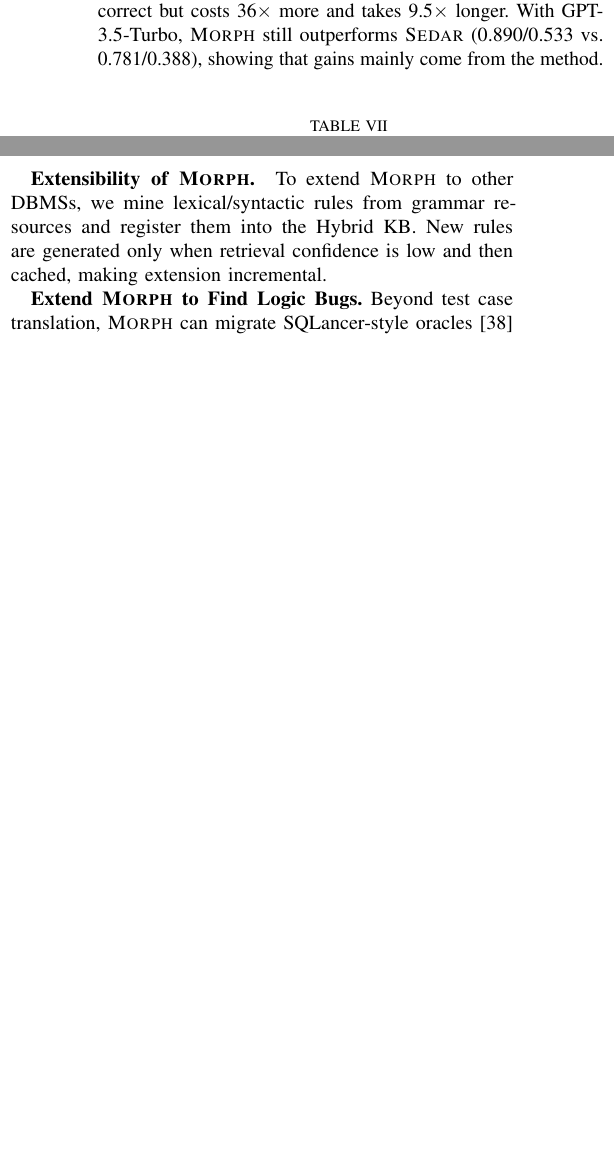
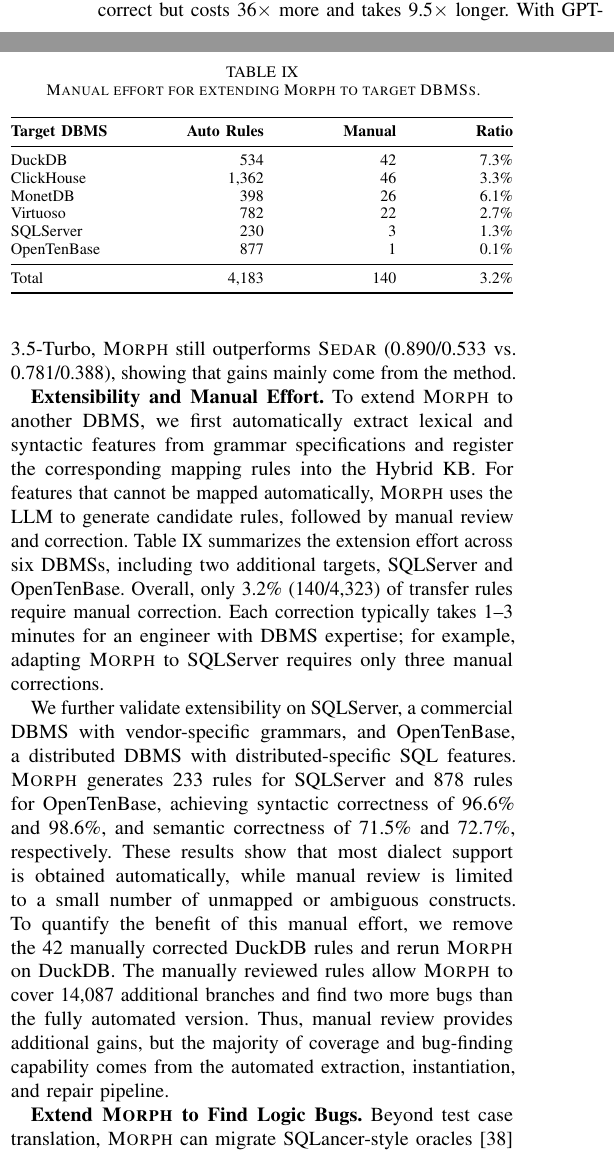
Before and after one commit to AldonahZero/Moprh_Paper, a LaTeX paper (main.tex): two parts of the columns of page 10 of 11 before the commit and two parts of the columns of page 10 of 12 after it, joined at a grey line, cut so that both start at the same text, the shorter picture padded with empty space. Compiled offline with pdfLaTeX.

Commit message:
规则量化

```diff
--- a/main.tex
+++ b/main.tex
@@ -1466,8 +1466,41 @@ Table~\ref{tab:llm_comparison} supports Gemini 2.5-flash-lite: Qwen3.5-27B is mo
 % While our abstraction-then-instantiation paradigm aims to maintain semantic richness, there is a potential concern that high validity rates might come at the cost of simplified queries. However, our diversity analysis (Table~\ref{tab:diversity}) demonstrates that \tool{} retains significantly more syntax elements (functions, data types, keywords) than baselines, confirming that validity stems from precise structural adaptation.
 
 % \vspace{-2cm}
-\textbf{Extensibility of \tool{}. }
-To extend \tool{} to other DBMSs, we mine lexical/syntactic rules from grammar resources and register them into the Hybrid KB. New rules are generated only when retrieval confidence is low and then cached, making extension incremental.
+\textbf{Extensibility and Manual Effort.}
+To extend \tool{} to another DBMS, we first automatically extract lexical and syntactic features from grammar specifications and register the corresponding mapping rules into the Hybrid KB.
+For features that cannot be mapped automatically, \tool{} uses the LLM to generate candidate rules, followed by manual review and correction.
+Table~\ref{tab:manual_effort} summarizes the extension effort across six DBMSs, including two additional targets, SQLServer and OpenTenBase.
+Overall, only 3.2\% (140/4,323) of transfer rules require manual correction.
+Each correction typically takes 1--3 minutes for an engineer with DBMS expertise; for example, adapting \tool{} to SQLServer requires only three manual corrections.
+
+\begin{table}[t]
+\centering
+\footnotesize
+\caption{Manual effort for extending \tool{} to target DBMSs.}
+\label{tab:manual_effort}
+\setlength{\tabcolsep}{3pt}
+\begin{tabular*}{\columnwidth}{@{\extracolsep{\fill}}lrrr@{}}
+\toprule
+\textbf{Target DBMS} & \textbf{Auto Rules} & \textbf{Manual} & \textbf{Ratio} \\
+\midrule
+DuckDB & 534 & 42 & 7.3\% \\
+ClickHouse & 1,362 & 46 & 3.3\% \\
+MonetDB & 398 & 26 & 6.1\% \\
+Virtuoso & 782 & 22 & 2.7\% \\
+SQLServer & 230 & 3 & 1.3\% \\
+OpenTenBase & 877 & 1 & 0.1\% \\
+\midrule
+Total & 4,183 & 140 & 3.2\% \\
+\bottomrule
+\end{tabular*}
+\end{table}
+
+We further validate extensibility on SQLServer, a commercial DBMS with vendor-specific grammars, and OpenTenBase, a distributed DBMS with distributed-specific SQL features.
+\tool{} generates 233 rules for SQLServer and 878 rules for OpenTenBase, achieving syntactic correctness of 96.6\% and 98.6\%, and semantic correctness of 71.5\% and 72.7\%, respectively.
+These results show that most dialect support is obtained automatically, while manual review is limited to a small number of unmapped or ambiguous constructs.
+To quantify the benefit of this manual effort, we remove the 42 manually corrected DuckDB rules and rerun \tool{} on DuckDB.
+The manually reviewed rules allow \tool{} to cover 14,087 additional branches and find two more bugs than the fully automated version.
+Thus, manual review provides additional gains, but the majority of coverage and bug-finding capability comes from the automated extraction, instantiation, and repair pipeline.
 
 \textbf{Extend \tool{} to Find Logic Bugs.}
 Beyond test case translation, \tool{} can migrate SQLancer-style oracles~\cite{sqlancer} or compare equivalent cross-DBMS queries, enabling future detection of logic and semantic bugs.
```
Also changed, not shown: main.tex (22 more changed lines).
